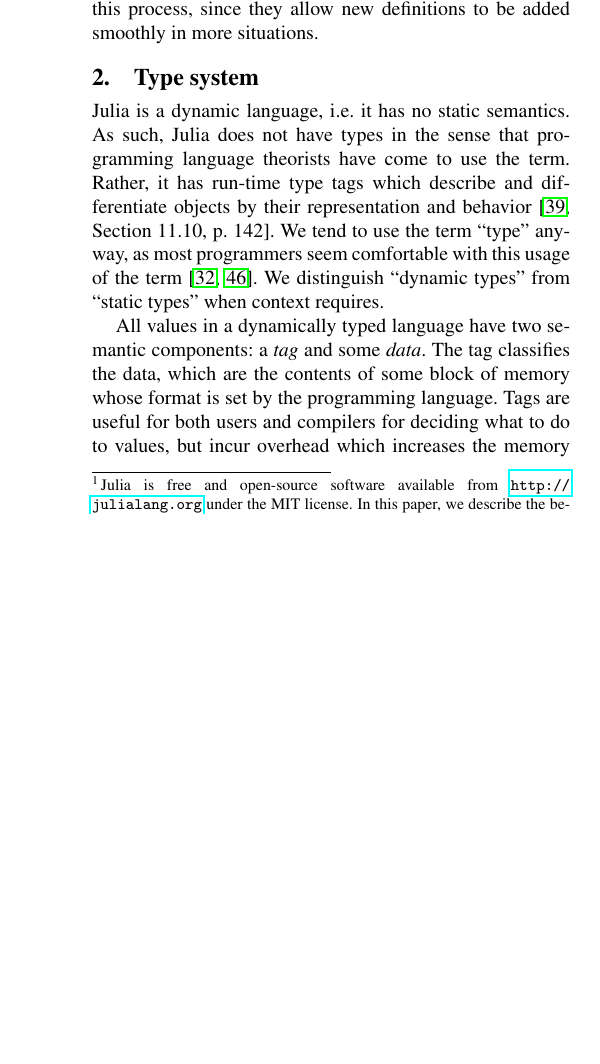
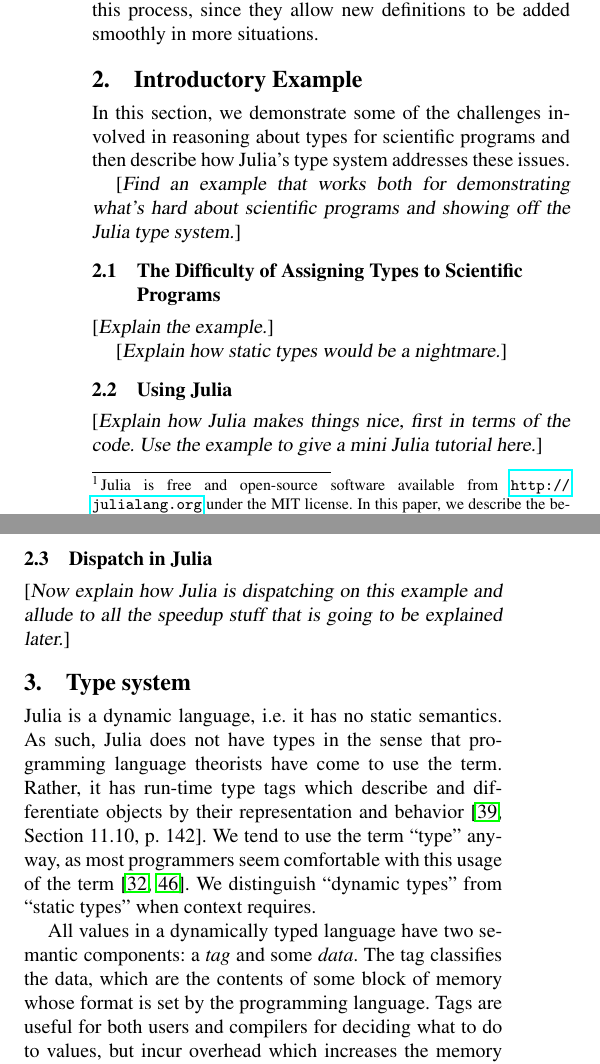
Before and after one commit to jiahao/julia-type-system, a LaTeX paper (oopsla2015/oopsla2015.tex, which reads oopsla2015/introductory_example.tex): part of one column of page 2 of 12 before the commit and two parts of the columns of page 2 of 12 after it, the two joined at a grey line, cut so that both start at the same text, the shorter picture padded with empty space. Compiled offline with pdfLaTeX; a missing font is replaced by an installed copy or a similar font.

Commit message:
added introductory example skeleton

```diff
--- /dev/null
+++ b/oopsla2015/introductory_example.tex
@@ -0,0 +1,15 @@
+\section{Introductory Example}
+In this section, we demonstrate some of the challenges involved in reasoning about types for scientific programs and then describe how Julia's type system addresses these issues.
+
+\TODO{Find an example that works both for demonstrating what's hard about scientific programs and showing off the Julia type system.}
+
+\subsection{The Difficulty of Assigning Types to Scientific Programs}
+\TODO{Explain the example.}
+
+\TODO{Explain how static types would be a nightmare.}
+
+\subsection{Using Julia}
+\TODO{Explain how Julia makes things nice, first in terms of the code. Use the example to give a mini Julia tutorial here.}
+
+\subsection{Dispatch in Julia}
+\TODO{Now explain how Julia is dispatching on this example and allude to all the speedup stuff that is going to be explained later.}
```
Also changed, not shown: oopsla2015/oopsla2015.tex (+1 -0 lines).
